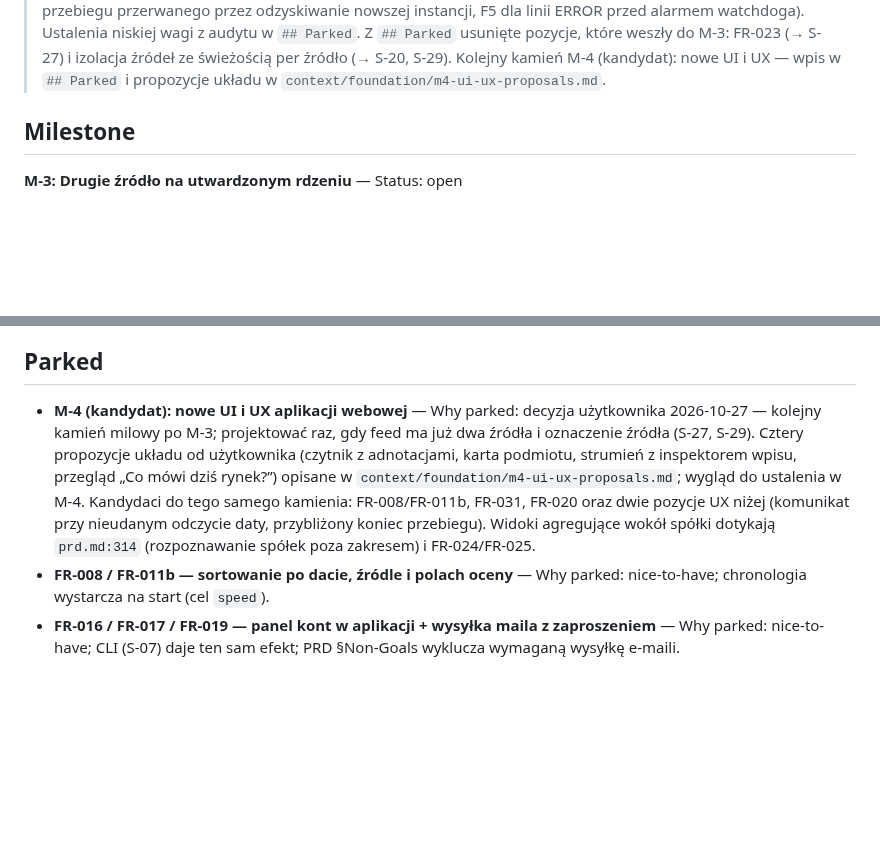
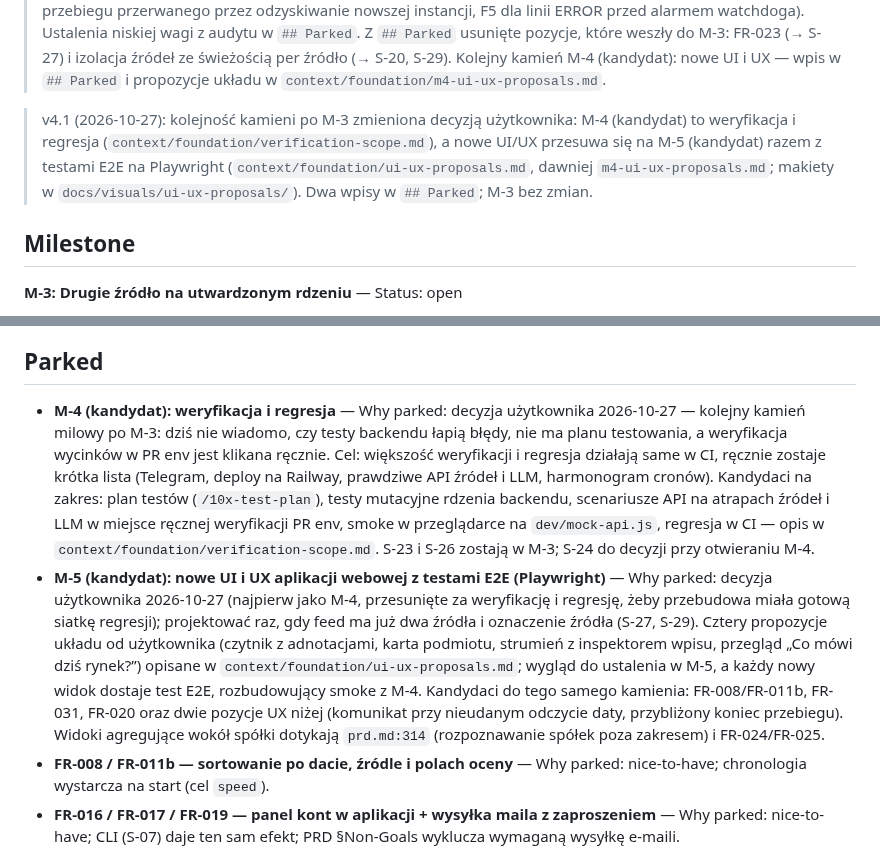
Before and after one commit to kwmacioszek/szczur-radar, a Markdown page: context/foundation/roadmap.md, 2 parts joined by grey strips. GitHub-like rendering; blank space fills up the shorter version.

```diff
--- a/context/foundation/roadmap.md
+++ b/context/foundation/roadmap.md
@@ -77,6 +77,8 @@ milestone_status: open
 > v3.7 (2026-10-27): M-2 zamknięty (`/10x-roadmap`): F-04, S-08–S-11 i S-13–S-19 `done`, S-12 `parked` (nie blokuje, v3.3); wpis w `## Milestone History`. M-3 jeszcze nieotwarty — decyzja użytkownika: najpierw odświeżona mapa projektu (`/10x-repo-map --replace`) i audyt zawężony pod kolejny kamień (drugie źródło, silnik po S-17, ustalenia S-14 z issue #73), potem `/10x-roadmap` z PRD v2 (kolejna transza) i raportem audytu jako źródłami.
 
 > v4 (2026-10-27): otwarty M-3 „Drugie źródło na utwardzonym rdzeniu” (`/10x-roadmap`) z PRD v2 (FR-023), audytu `post-m2-audit` i destylacji domeny; ramy od użytkownika: cel `quality`, gwiazda przewodnia S-20 (izolacja źródeł), główne ryzyko `decisions`. Wycinki S-20–S-29; bez fundamentów. Poprawki z audytu w treści roadmapy: S-17 zamknęło A6 (wpis Parked S-12 poprawiony), a A7 i F5 tylko częściowo (nota v3.6 zawyża: A7 zostaje dla przebiegu przerwanego przez odzyskiwanie nowszej instancji, F5 dla linii ERROR przed alarmem watchdoga). Ustalenia niskiej wagi z audytu w `## Parked`. Z `## Parked` usunięte pozycje, które weszły do M-3: FR-023 (→ S-27) i izolacja źródeł ze świeżością per źródło (→ S-20, S-29). Kolejny kamień M-4 (kandydat): nowe UI i UX — wpis w `## Parked` i propozycje układu w `context/foundation/m4-ui-ux-proposals.md`.
+
+> v4.1 (2026-10-27): kolejność kamieni po M-3 zmieniona decyzją użytkownika: M-4 (kandydat) to weryfikacja i regresja (`context/foundation/verification-scope.md`), a nowe UI/UX przesuwa się na M-5 (kandydat) razem z testami E2E na Playwright (`context/foundation/ui-ux-proposals.md`, dawniej `m4-ui-ux-proposals.md`; makiety w `docs/visuals/ui-ux-proposals/`). Dwa wpisy w `## Parked`; M-3 bez zmian.
 
 ## Milestone
 
@@ -298,7 +300,8 @@ Brak — każda praca przekrojowa M-3 ma widoczny skutek dla użytkownika albo o
 
 ## Parked
 
-- **M-4 (kandydat): nowe UI i UX aplikacji webowej** — Why parked: decyzja użytkownika 2026-10-27 — kolejny kamień milowy po M-3; projektować raz, gdy feed ma już dwa źródła i oznaczenie źródła (S-27, S-29). Cztery propozycje układu od użytkownika (czytnik z adnotacjami, karta podmiotu, strumień z inspektorem wpisu, przegląd „Co mówi dziś rynek?”) opisane w `context/foundation/m4-ui-ux-proposals.md`; wygląd do ustalenia w M-4. Kandydaci do tego samego kamienia: FR-008/FR-011b, FR-031, FR-020 oraz dwie pozycje UX niżej (komunikat przy nieudanym odczycie daty, przybliżony koniec przebiegu). Widoki agregujące wokół spółki dotykają `prd.md:314` (rozpoznawanie spółek poza zakresem) i FR-024/FR-025.
+- **M-4 (kandydat): weryfikacja i regresja** — Why parked: decyzja użytkownika 2026-10-27 — kolejny kamień milowy po M-3: dziś nie wiadomo, czy testy backendu łapią błędy, nie ma planu testowania, a weryfikacja wycinków w PR env jest klikana ręcznie. Cel: większość weryfikacji i regresja działają same w CI, ręcznie zostaje krótka lista (Telegram, deploy na Railway, prawdziwe API źródeł i LLM, harmonogram cronów). Kandydaci na zakres: plan testów (`/10x-test-plan`), testy mutacyjne rdzenia backendu, scenariusze API na atrapach źródeł i LLM w miejsce ręcznej weryfikacji PR env, smoke w przeglądarce na `dev/mock-api.js`, regresja w CI — opis w `context/foundation/verification-scope.md`. S-23 i S-26 zostają w M-3; S-24 do decyzji przy otwieraniu M-4.
+- **M-5 (kandydat): nowe UI i UX aplikacji webowej z testami E2E (Playwright)** — Why parked: decyzja użytkownika 2026-10-27 (najpierw jako M-4, przesunięte za weryfikację i regresję, żeby przebudowa miała gotową siatkę regresji); projektować raz, gdy feed ma już dwa źródła i oznaczenie źródła (S-27, S-29). Cztery propozycje układu od użytkownika (czytnik z adnotacjami, karta podmiotu, strumień z inspektorem wpisu, przegląd „Co mówi dziś rynek?”) opisane w `context/foundation/ui-ux-proposals.md`; wygląd do ustalenia w M-5, a każdy nowy widok dostaje test E2E, rozbudowujący smoke z M-4. Kandydaci do tego samego kamienia: FR-008/FR-011b, FR-031, FR-020 oraz dwie pozycje UX niżej (komunikat przy nieudanym odczycie daty, przybliżony koniec przebiegu). Widoki agregujące wokół spółki dotykają `prd.md:314` (rozpoznawanie spółek poza zakresem) i FR-024/FR-025.
 - **FR-008 / FR-011b — sortowanie po dacie, źródle i polach oceny** — Why parked: nice-to-have; chronologia wystarcza na start (cel `speed`).
 - **FR-016 / FR-017 / FR-019 — panel kont w aplikacji + wysyłka maila z zaproszeniem** — Why parked: nice-to-have; CLI (S-07) daje ten sam efekt; PRD §Non-Goals wyklucza wymaganą wysyłkę e-maili.
 - **FR-020 — własna nazwa wyświetlana** — Why parked: nice-to-have; e-mail wystarcza w MVP.
```
Also changed, not shown: context/foundation/ui-ux-proposals.md (renamed from context/foundation/m4-ui-ux-proposals.md, +11 -10 lines), context/foundation/verification-scope.md (added, +40 -0 lines), docs/visuals/ui-ux-proposals/szczur-radar-koncepcja-1-workstation.png (renamed from docs/visuals/m4-ui-ux/szczur-radar-koncepcja-1-workstation.png), docs/visuals/ui-ux-proposals/szczur-radar-koncepcja-2-brief.png (renamed from docs/visuals/m4-ui-ux/szczur-radar-koncepcja-2-brief.png), docs/visuals/ui-ux-proposals/szczur-radar-koncepcja-3-lens.png (renamed from docs/visuals/m4-ui-ux/szczur-radar-koncepcja-3-lens.png), docs/visuals/ui-ux-proposals/szczur-radar-koncepcja-4-reader.png (renamed from docs/visuals/m4-ui-ux/szczur-radar-koncepcja-4-reader.png), 2 other files.
